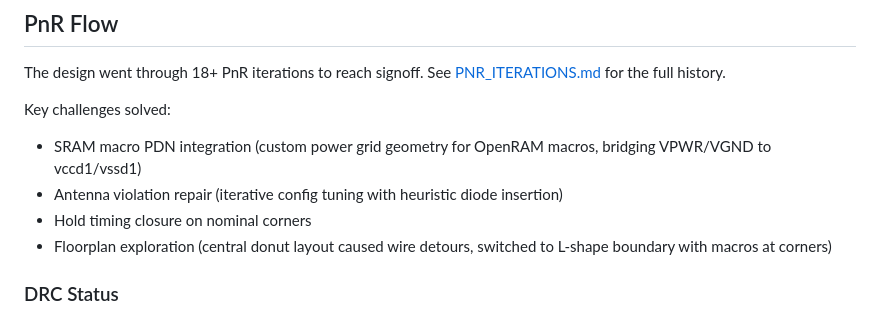
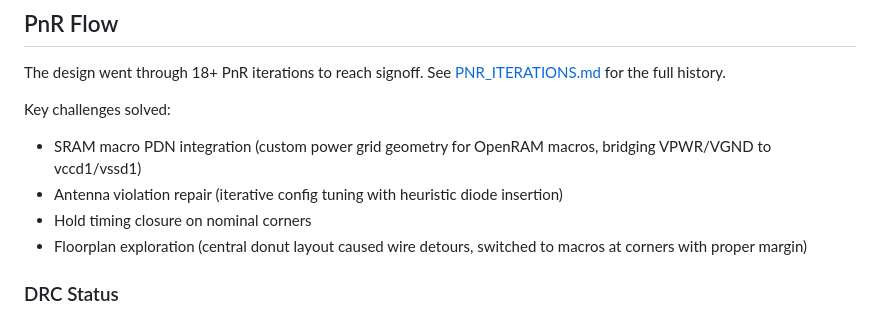
Before and after one commit to vamshiKrishnaReddy20/VLSI, a Markdown page: README.md, the part around the change. Rendered like a GitHub page.

Commit message:
Update floorplan exploration description in README

```diff
--- a/README.md
+++ b/README.md
@@ -78,7 +78,7 @@ Key challenges solved:
 - SRAM macro PDN integration (custom power grid geometry for OpenRAM macros, bridging VPWR/VGND to vccd1/vssd1)
 - Antenna violation repair (iterative config tuning with heuristic diode insertion)
 - Hold timing closure on nominal corners
-- Floorplan exploration (central donut layout caused wire detours, switched to L-shape boundary with macros at corners)
+- Floorplan exploration (central donut layout caused wire detours, switched to macros at corners with proper margin)
 
 ### DRC Status
 DRC is clean for all standard cell logic. There are some remaining violations internal to the OpenRAM SRAM macros (unknown layers from the OpenRAM GDS that are not in Magic's Sky130 tech file). These are waivable since the SRAM macros are pre-verified IP from the OpenRAM project.
```
